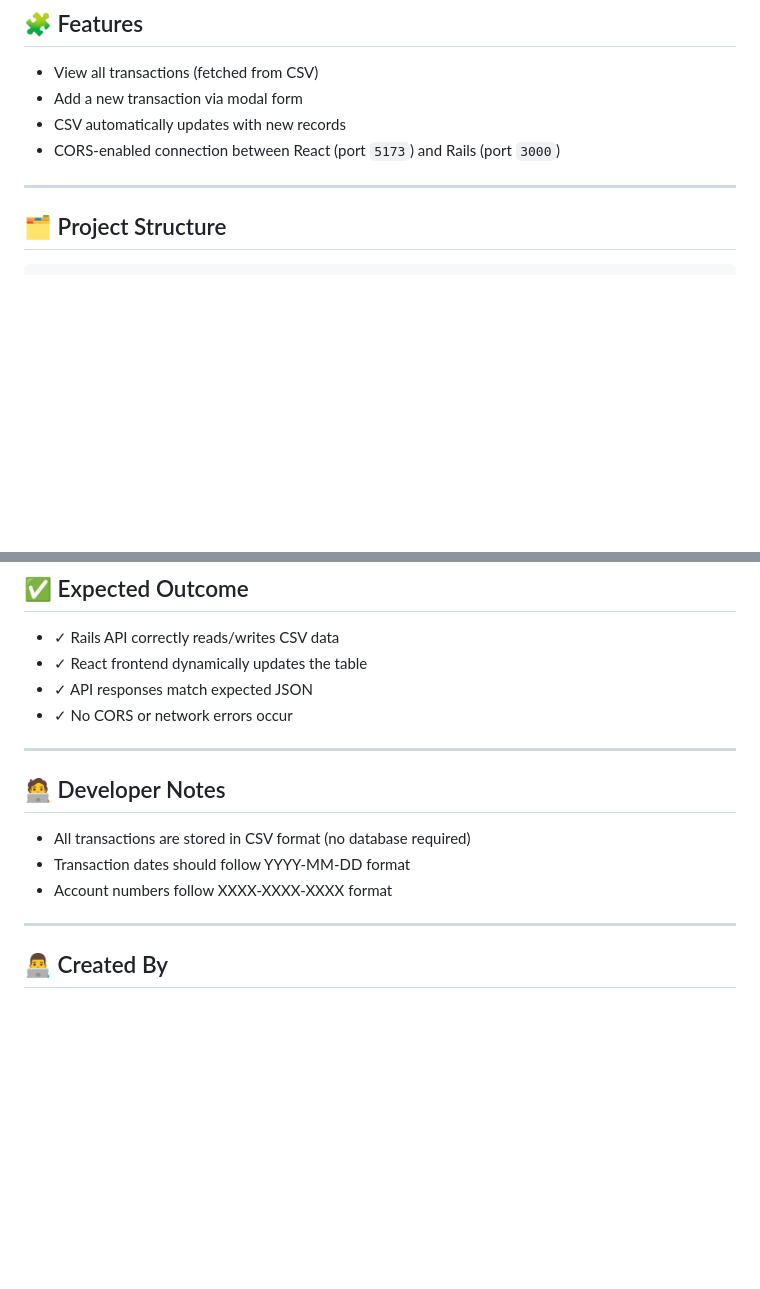
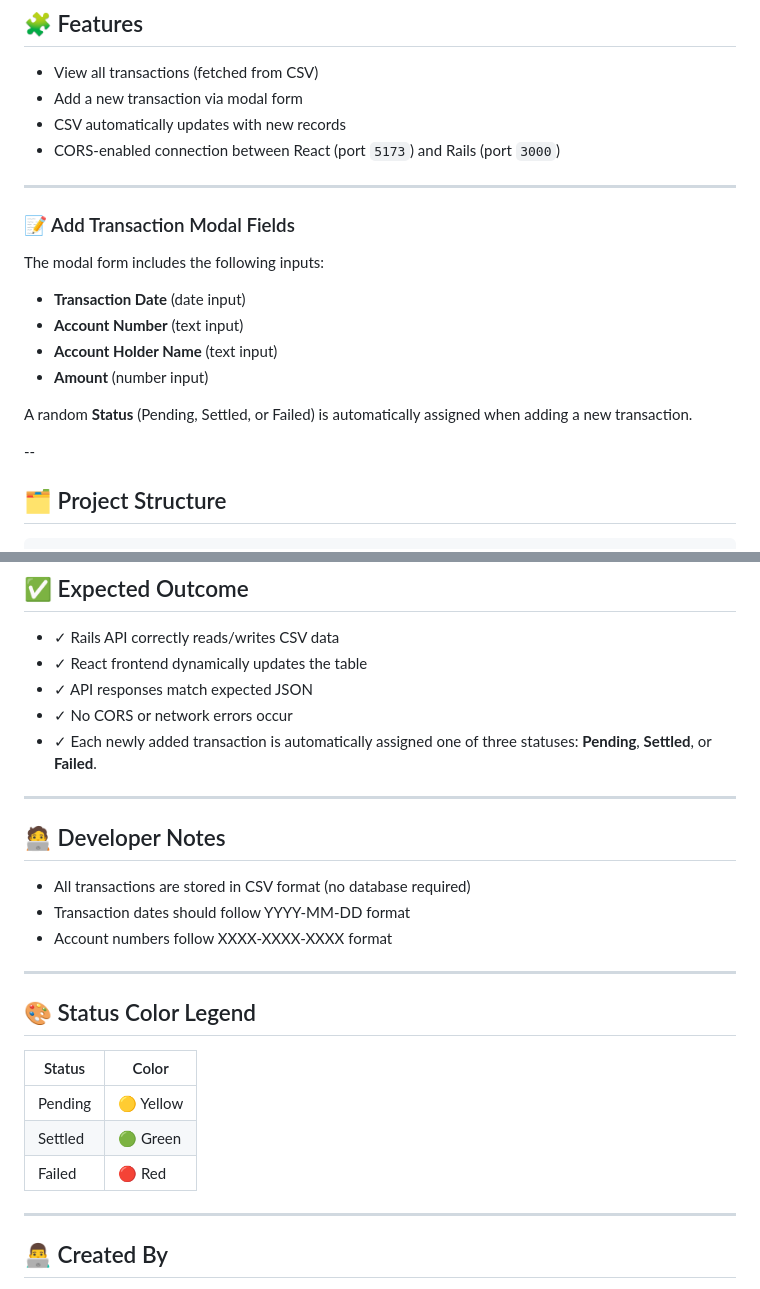
Before and after one commit to emmant-web/transaction-management-system, a Markdown page: README.md, 2 parts joined by grey strips. Drawn GitHub-style; blank space fills up the shorter version.

Commit message:
added status color legend, updated expected outcome, added add transaction modal fields

```diff
--- a/README.md
+++ b/README.md
@@ -31,6 +31,18 @@ It allows users to **view and add transactions**, with all data stored in a **CS
 - CORS-enabled connection between React (port `5173`) and Rails (port `3000`)
 
 ---
+
+### 📝 Add Transaction Modal Fields
+
+The modal form includes the following inputs:
+- **Transaction Date** (date input)
+- **Account Number** (text input)
+- **Account Holder Name** (text input)
+- **Amount** (number input)
+
+A random **Status** (Pending, Settled, or Failed) is automatically assigned when adding a new transaction.
+
+--
 
 ## 🗂️ Project Structure
 
@@ -287,6 +299,8 @@ Check `backend/db/transactions.csv` to ensure new entries are appended.
 - ✓ React frontend dynamically updates the table
 - ✓ API responses match expected JSON
 - ✓ No CORS or network errors occur
+- ✓ Each newly added transaction is automatically assigned one of three statuses: **Pending**, **Settled**, or **Failed**.
+
 
 ---
 
@@ -298,6 +312,17 @@ Check `backend/db/transactions.csv` to ensure new entries are appended.
 
 ---
 
+## 🎨 Status Color Legend
+
+| Status  | Color  |
+|----------|--------|
+| Pending  | 🟡 Yellow |
+| Settled  | 🟢 Green  |
+| Failed   | 🔴 Red    |
+
+---
+
+
 ## 👨‍💻 Created By
 - Emmanuel Toribio
 - 🔗 GitHub: emmant-web
```
